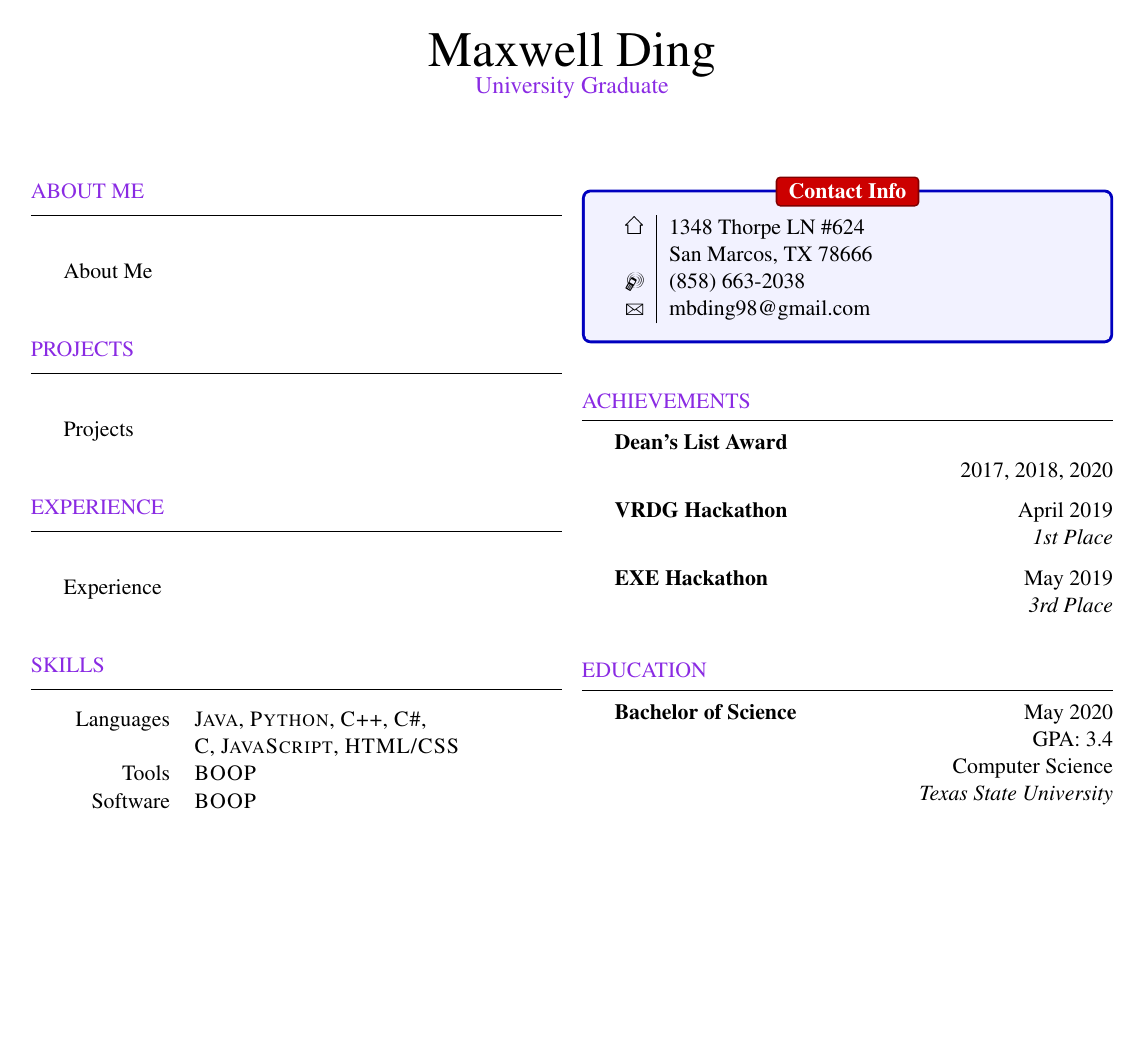
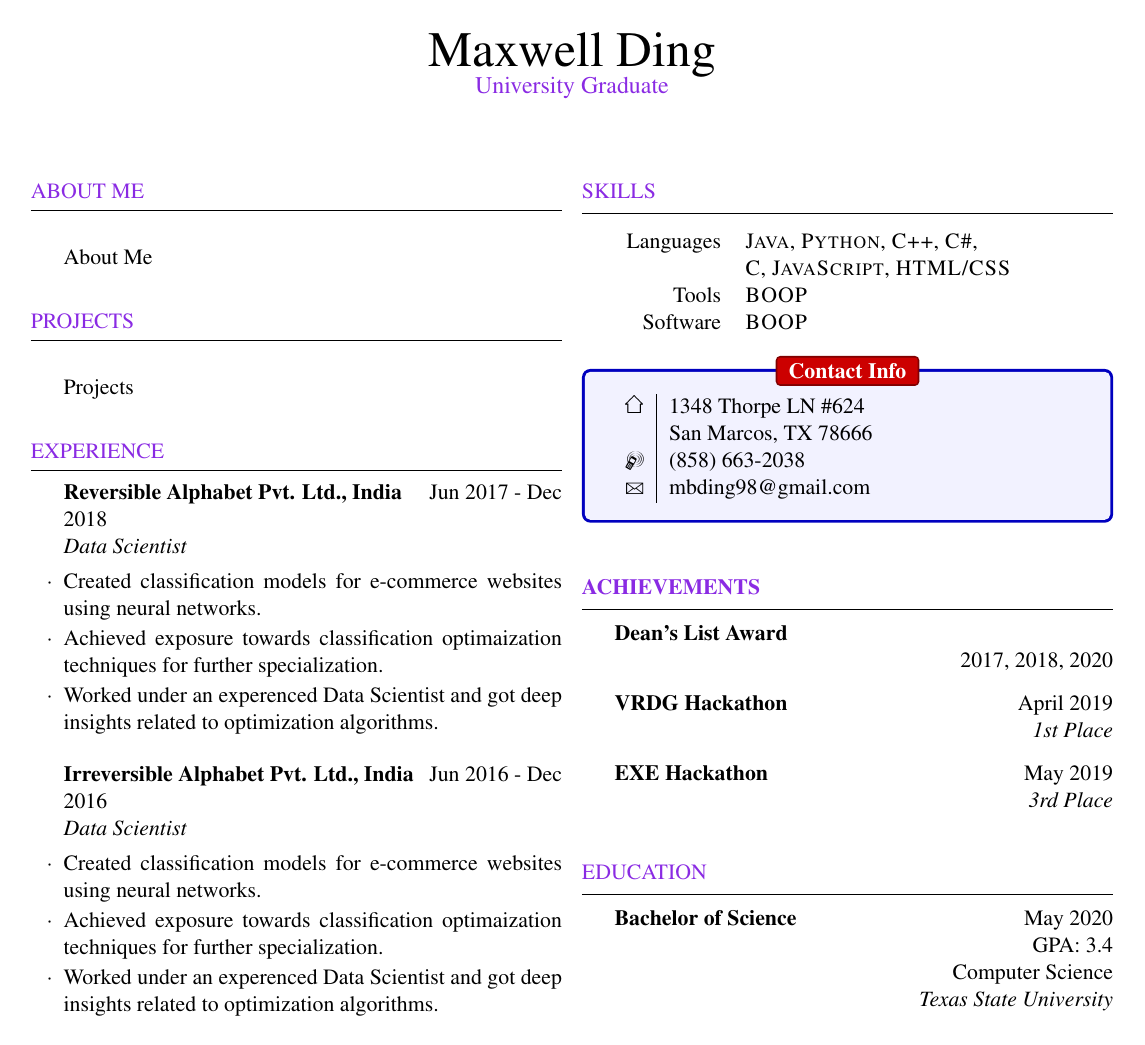
Before and after one commit to maxwellding1998/resume, a LaTeX CV (resume temp.tex): the whole page. The pictures show the PDF file resume temp.pdf that the author committed with the source.

Commit message:
pushing to access remotely

```diff
--- a/resume temp.tex
+++ b/resume temp.tex
@@ -17,8 +17,9 @@
 \usepackage[hmargin=1.25cm, vmargin=0.0cm]{geometry}
 %https://towardsdatascience.com/create-your-professional-educational-resume-using-latex-7bc371f201e3
 
-%\usepackage{fancyhdr}
-%\pagestyle{fancy}
+\usepackage{fancyhdr}
+\pagestyle{fancy}
+\fancyhf{}
 
 %\renewcommand{\familydefault}{\sfdefault}
 
@@ -31,6 +32,12 @@
 %\address{1348 Thorpe LN \\ San Marcos, TX 78666}
 %\address{+1 (858)663-2038 \\ maxwellding1998@gmail.com}
 
+% Format of the section titles
+%\titleformat{\rSection}{\color{blue-violet} \scshape\Large\raggedright}{}{0em}{}[\color{black}\titlerule]
+%\titlespacing{\section}{0pt}{0pt}{3pt} % Spacing around titles
+
+\renewcommand{\headrulewidth}{0pt} % Get rid of the default rule in the header
+
 \renewenvironment{rSection}[1]{
 \sectionskip
 \textcolor{blue-violet}{\MakeUppercase{#1}}
@@ -42,6 +49,14 @@
 	\item[]
 }{
 \end{list}
+}
+
+\newlength\mystoreparindent
+\newenvironment{myparindent}[1]{%
+\setlength{\mystoreparindent}{\the\parindent}
+\setlength{\parindent}{#1}
+}{%
+\setlength{\parindent}{\mystoreparindent}
 }
 
 
@@ -70,7 +85,16 @@
 
 \begin{rSection}{Experience}
 \color{black}
-\item Experience
+\begin{rSubsection}{Reversible Alphabet Pvt. Ltd., India}{Jun 2017 - Dec 2018}{Data Scientist}{}
+ \item Created classification models for e-commerce websites using neural networks.
+ \item Achieved exposure towards classification optimaization techniques for further specialization.
+ \item Worked under an experenced Data Scientist and got deep insights related to optimization algorithms.
+\end{rSubsection}
+\begin{rSubsection}{Irreversible Alphabet Pvt. Ltd., India}{Jun 2016 - Dec 2016}{Data Scientist}{}
+ \item Created classification models for e-commerce websites using neural networks.
+ \item Achieved exposure towards classification optimaization techniques for further specialization.
+ \item Worked under an experenced Data Scientist and got deep insights related to optimization algorithms.
+\end{rSubsection}
 \end{rSection}
 
 \begin{rSection}{Skills}
@@ -105,7 +129,7 @@ Software
 %----------------------------------------------------------------------------------------------------
 % AWARDS AND ACHIEVEMENTS
 %----------------------------------------------------------------------------------------------------
-\begin{rSection}{Achievements}
+\begin{rSection}{\bf Achievements}
 \color{black}
 
 	\begin{flushleft}
```
Also changed, not shown: resume temp.pdf, 1 other file.
